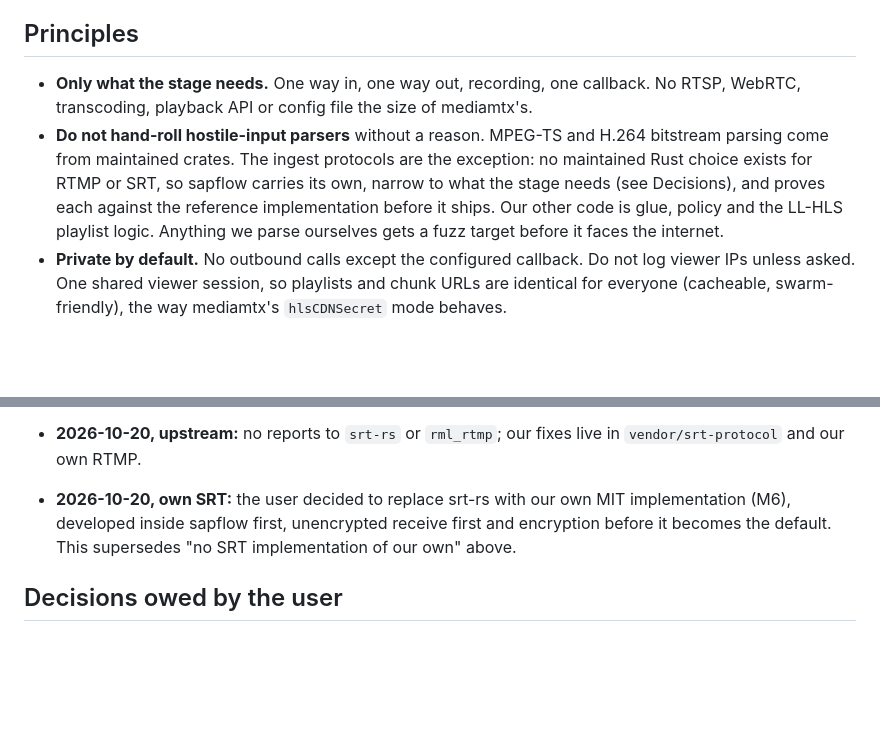
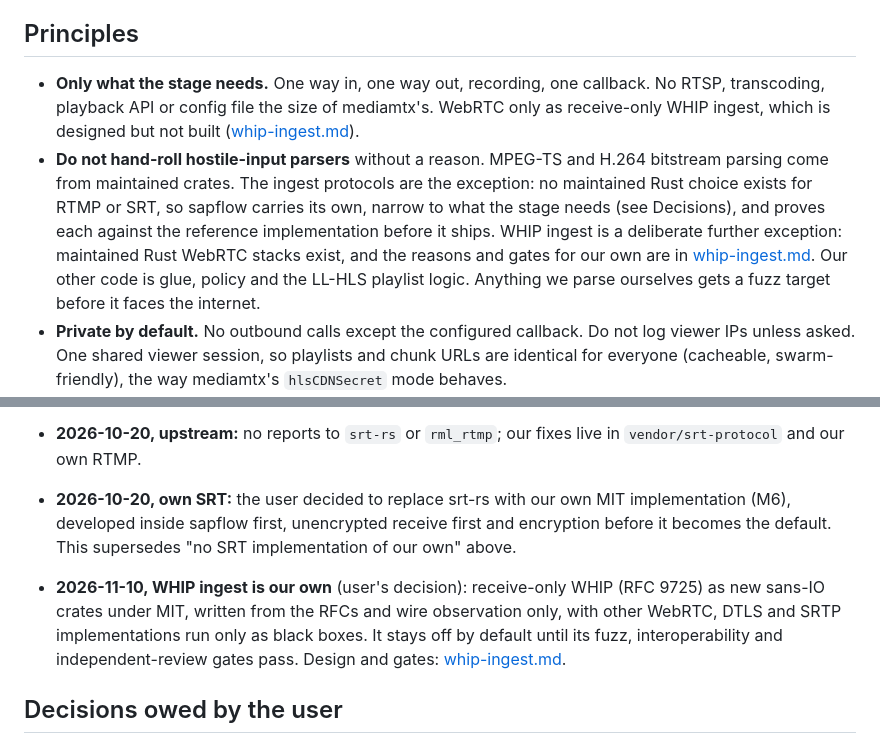
Before and after one commit to forgesworn/sapflow, a Markdown page: GOALS.md, 2 parts joined by grey strips. GitHub-like rendering; blank space fills up the shorter version.

Commit message:
docs: design WHIP ingest (receive-only, own sans-IO crates)

```diff
--- a/GOALS.md
+++ b/GOALS.md
@@ -20,13 +20,17 @@ scope; a historical failure or missing measurement is not a current verdict.
 ## Principles
 
 - **Only what the stage needs.** One way in, one way out, recording, one
-  callback. No RTSP, WebRTC, transcoding, playback API or config file the size
-  of mediamtx's.
+  callback. No RTSP, transcoding, playback API or config file the size
+  of mediamtx's. WebRTC only as receive-only WHIP ingest, which is designed
+  but not built ([whip-ingest.md](docs/whip-ingest.md)).
 - **Do not hand-roll hostile-input parsers** without a reason. MPEG-TS and
   H.264 bitstream parsing come from maintained crates. The ingest protocols
   are the exception: no maintained Rust choice exists for RTMP or SRT, so
   sapflow carries its own, narrow to what the stage needs (see Decisions),
-  and proves each against the reference implementation before it ships. Our other code is glue,
+  and proves each against the reference implementation before it ships.
+  WHIP ingest is a deliberate further exception: maintained Rust WebRTC
+  stacks exist, and the reasons and gates for our own are in
+  [whip-ingest.md](docs/whip-ingest.md#decision-and-how-it-fits-the-goals). Our other code is glue,
   policy and the LL-HLS playlist logic. Anything we parse ourselves gets a
   fuzz target before it faces the internet.
 - **Private by default.** No outbound calls except the configured callback. Do
@@ -507,6 +511,13 @@ installed-release acceptance remain open under [LQ1 to LQ8](docs/library-quality
   receive first and encryption before it becomes the default. This
   supersedes "no SRT implementation of our own" above.
 
+- **2026-11-10, WHIP ingest is our own** (user's decision): receive-only
+  WHIP (RFC 9725) as new sans-IO crates under MIT, written from the RFCs and
+  wire observation only, with other WebRTC, DTLS and SRTP implementations run
+  only as black boxes. It stays off by default until its fuzz, interoperability
+  and independent-review gates pass. Design and gates:
+  [whip-ingest.md](docs/whip-ingest.md).
+
 ## Decisions owed by the user
 
 No new decision is needed to continue local implementation and qualification
```
Also changed, not shown: docs/delivery-plan.md (+8 -0 lines), docs/whip-ingest.md (added, +563 -0 lines).
